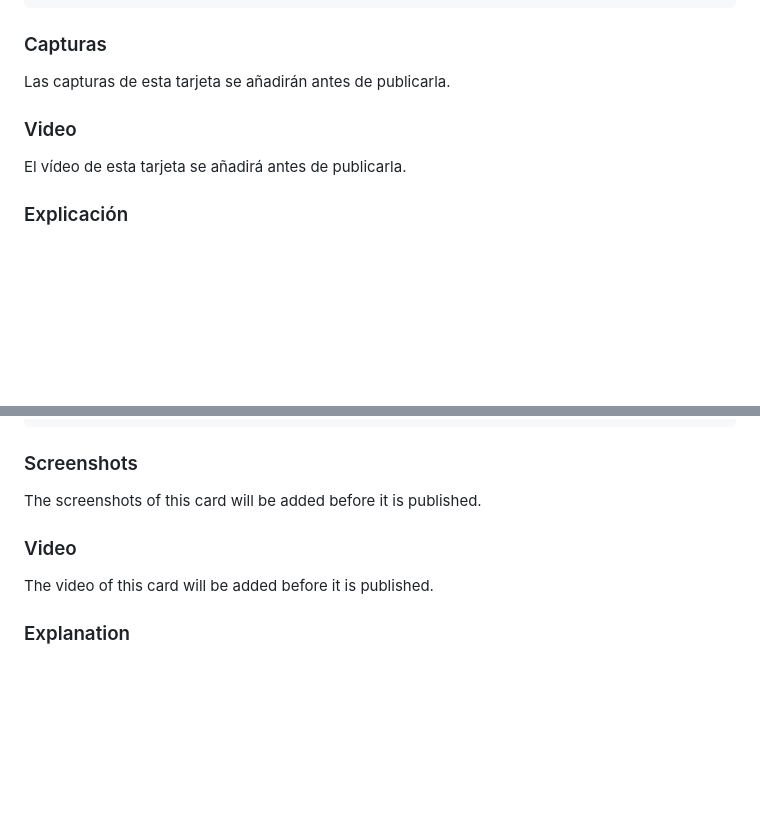
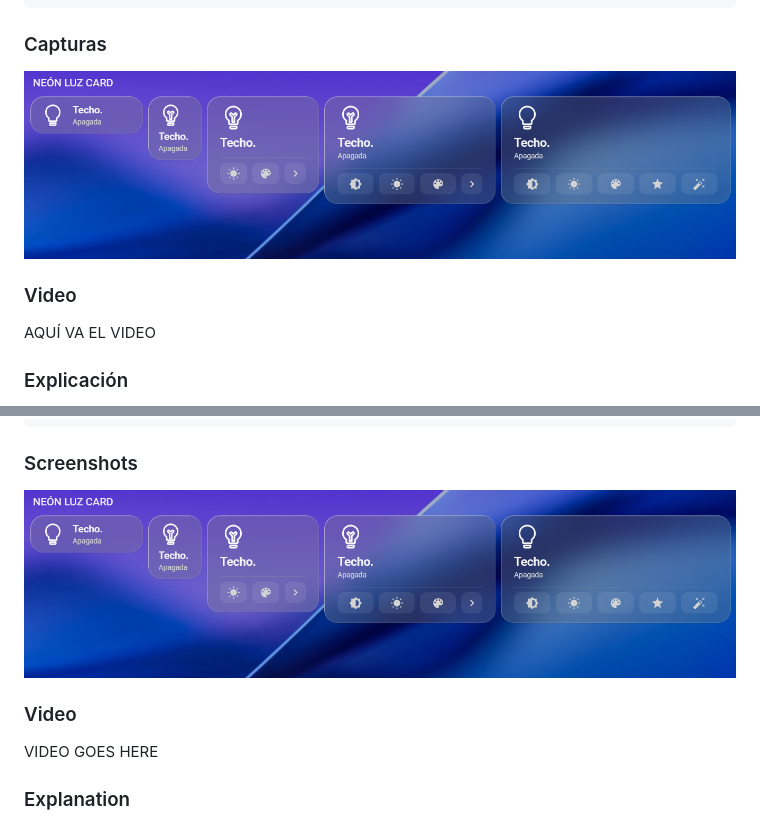
Before and after one commit to Jaguaza/Neon-Cards, a Markdown page: examples/README.md, 2 parts joined by grey strips. GitHub-like rendering; pictures changed too: assets/screenshots/luz/luz.png (added); blank space fills up the shorter version.

```diff
--- a/examples/README.md
+++ b/examples/README.md
@@ -501,11 +501,11 @@ neon_palette: cyberpunk
 
 ### Capturas
 
-Las capturas de esta tarjeta se añadirán antes de publicarla.
+![Neón Light Card, de la compacta a la grande con el pie completo](../assets/screenshots/luz/luz.png)
 
 ### Video
 
-El vídeo de esta tarjeta se añadirá antes de publicarla.
+AQUÍ VA EL VIDEO
 
 ### Explicación
 
@@ -1030,11 +1030,11 @@ neon_palette: cyberpunk
 
 ### Screenshots
 
-The screenshots of this card will be added before it is published.
+![Neón Light Card, from the compact to the large one with the full footer](../assets/screenshots/luz/luz.png)
 
 ### Video
 
-The video of this card will be added before it is published.
+VIDEO GOES HERE
 
 ### Explanation
 
```
Also changed, not shown: README.md (+12 -0 lines).
